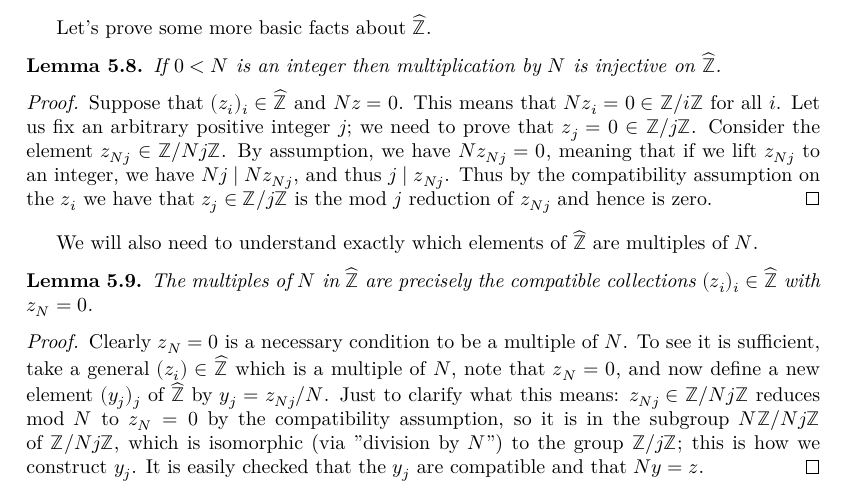
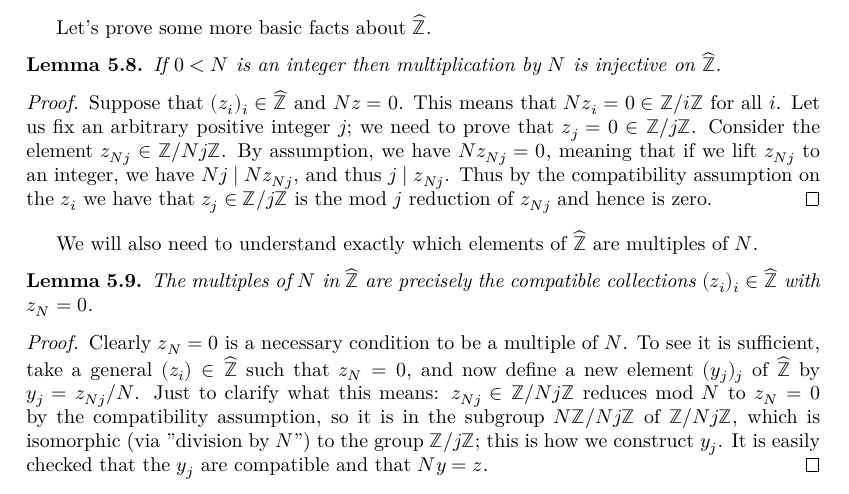
Before and after one commit to ImperialCollegeLondon/FLT, a LaTeX thesis (blueprint/src/print.tex, which reads blueprint/src/chapter/ch05automorphicformexample.tex): part of page 21 of 36, cut so that both start at the same text. Compiled offline with XeLaTeX.

Commit message:
fix statement of ZHat.multiples

```diff
--- a/blueprint/src/chapter/ch05automorphicformexample.tex
+++ b/blueprint/src/chapter/ch05automorphicformexample.tex
@@ -199,7 +199,7 @@ are multiples of~$N$.
 \end{lemma}
 \begin{proof}
     Clearly $z_N=0$ is a necessary condition to be a multiple of~$N$. To see it is sufficient,
-    take a general $(z_i)\in\Zhat$ which is a multiple of~$N$, note that $z_N=0$,
+    take a general $(z_i)\in\Zhat$ such that $z_N=0$,
     and now define a new element $(y_j)_j$ of $\Zhat$
     by $y_j=z_{Nj}/N$. Just to clarify what this means: $z_{Nj}\in\Z/Nj\Z$ reduces mod~$N$
     to $z_N=0$ by the compatibility assumption, so it is in the subgroup $N\Z/Nj\Z$ of $\Z/Nj\Z$,
```
Also changed, not shown: 1 other file.
